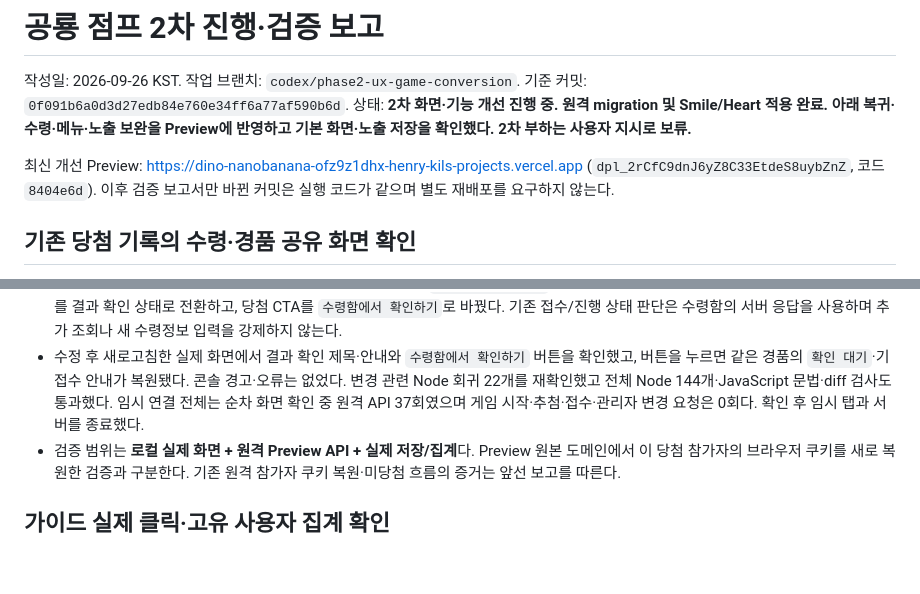
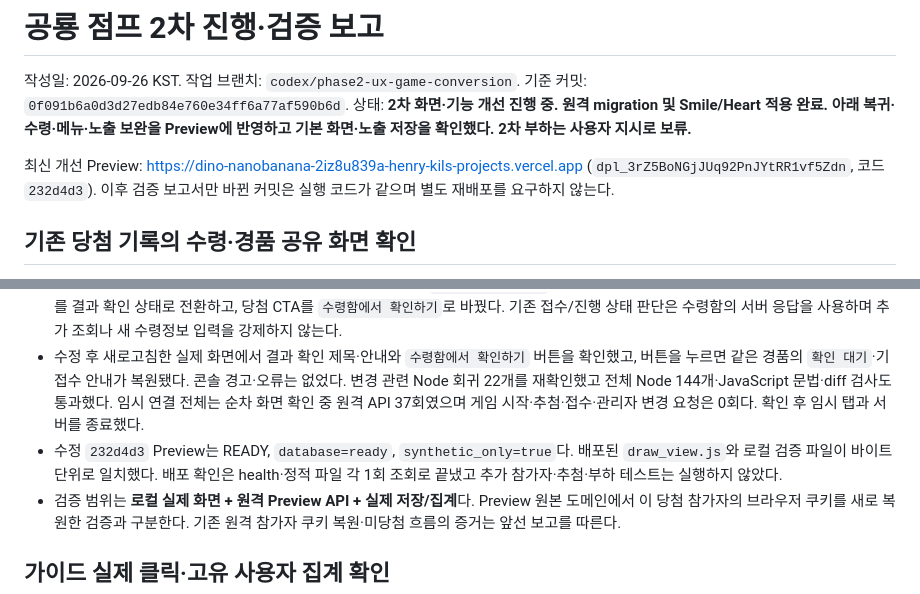
Before and after one commit to CODEhenryKIL/gemini-dino-jump, a Markdown page: docs/phase2-report.md, 2 parts joined by grey strips. GitHub-like rendering; blank space fills up the shorter version.

Commit message:
docs: record revealed result preview verification

```diff
--- a/docs/phase2-report.md
+++ b/docs/phase2-report.md
@@ -4,7 +4,7 @@
 기준 커밋: `0f091b6a0d3d27edb84e760e34ff6a77af590b6d`.
 상태: **2차 화면·기능 개선 진행 중. 원격 migration 및 Smile/Heart 적용 완료. 아래 복귀·수령·메뉴·노출 보완을 Preview에 반영하고 기본 화면·노출 저장을 확인했다. 2차 부하는 사용자 지시로 보류.**
 
-최신 개선 Preview: https://dino-nanobanana-ofz9z1dhx-henry-kils-projects.vercel.app (`dpl_2rCfC9dnJ6yZ8C33EtdeS8uybZnZ`, 코드 `8404e6d`). 이후 검증 보고서만 바뀐 커밋은 실행 코드가 같으며 별도 재배포를 요구하지 않는다.
+최신 개선 Preview: https://dino-nanobanana-2iz8u839a-henry-kils-projects.vercel.app (`dpl_3rZ5BoNGjJUq92PnJYtRR1vf5Zdn`, 코드 `232d4d3`). 이후 검증 보고서만 바뀐 커밋은 실행 코드가 같으며 별도 재배포를 요구하지 않는다.
 
 ## 기존 당첨 기록의 수령·경품 공유 화면 확인
 
@@ -13,6 +13,7 @@
 - 인증된 원격 관리자 API에서 이번 시간대의 `prize_share` 복사 시도 1·복사 성공 1·고유 참가자 1·미연결 0을 확인했다. 신규 참가자는 0이다. 앞선 원격 전체 공유 조회에서도 일반 초대와 기록 공유가 별도 목적에 집계됐다. 브라우저 클립보드 도구로 목적지 내용을 확인하지 못했으므로 실제 클립보드 내용·외부 전달 완료까지 검증했다고 보지 않는다.
 - 이 과정에서 공개된 결과에도 긁기 안내가 남고 기접수자에게 `수령 정보 입력하기`라고 표시되는 누락을 발견했다. 결과 공개 시 제목·안내를 결과 확인 상태로 전환하고, 당첨 CTA를 `수령함에서 확인하기`로 바꿨다. 기존 접수/진행 상태 판단은 수령함의 서버 응답을 사용하며 추가 조회나 새 수령정보 입력을 강제하지 않는다.
 - 수정 후 새로고침한 실제 화면에서 결과 확인 제목·안내와 `수령함에서 확인하기` 버튼을 확인했고, 버튼을 누르면 같은 경품의 `확인 대기`·기접수 안내가 복원됐다. 콘솔 경고·오류는 없었다. 변경 관련 Node 회귀 22개를 재확인했고 전체 Node 144개·JavaScript 문법·diff 검사도 통과했다. 임시 연결 전체는 순차 화면 확인 중 원격 API 37회였으며 게임 시작·추첨·접수·관리자 변경 요청은 0회다. 확인 후 임시 탭과 서버를 종료했다.
+- 수정 `232d4d3` Preview는 READY, `database=ready`, `synthetic_only=true`다. 배포된 `draw_view.js`와 로컬 검증 파일이 바이트 단위로 일치했다. 배포 확인은 health·정적 파일 각 1회 조회로 끝냈고 추가 참가자·추첨·부하 테스트는 실행하지 않았다.
 - 검증 범위는 **로컬 실제 화면 + 원격 Preview API + 실제 저장/집계**다. Preview 원본 도메인에서 이 당첨 참가자의 브라우저 쿠키를 새로 복원한 검증과 구분한다. 기존 원격 참가자 쿠키 복원·미당첨 흐름의 증거는 앞선 보고를 따른다.
 
 ## 가이드 실제 클릭·고유 사용자 집계 확인
```
